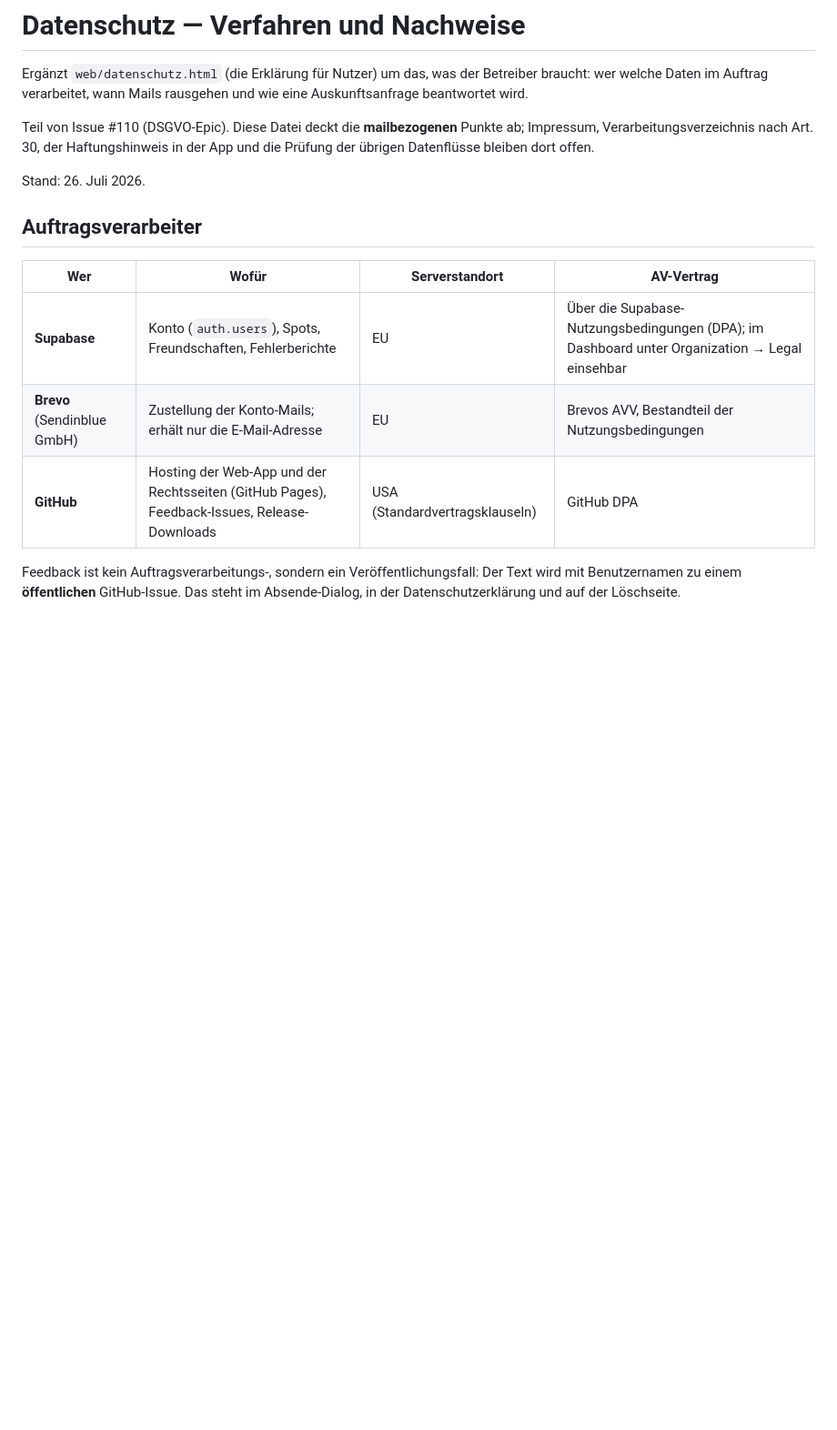
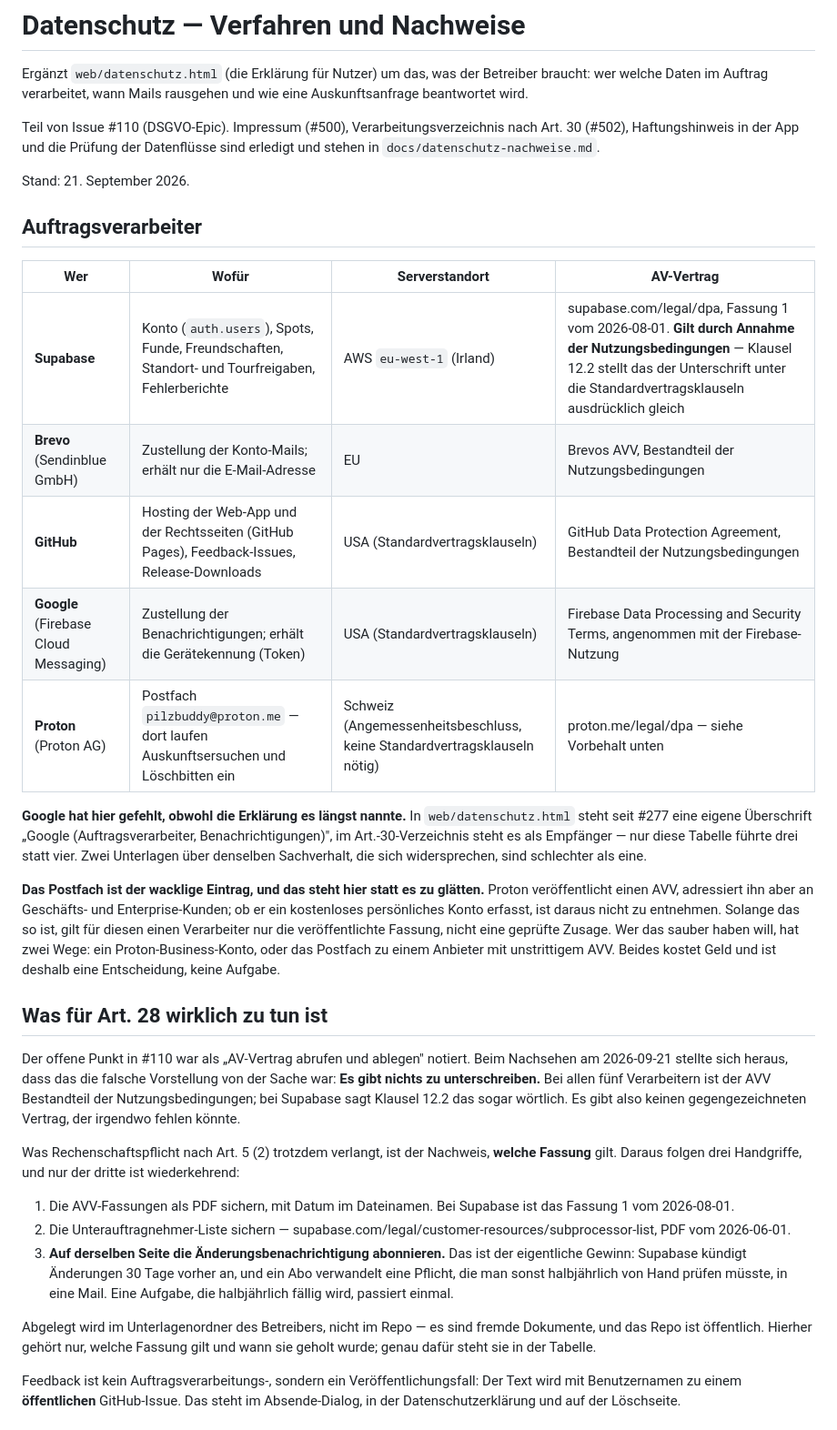
Before and after one commit to MacBuchi/pilzbuddy, a Markdown page: docs/datenschutz-verfahren.md, the part around the change. Shown at 91% size. Drawn GitHub-style; blank space fills up the shorter version.

Commit message:
docs(privacy): complete the processor list and correct what Art. 28 actually requires (#110) (#505)
Two findings, and the second changes what is left to do.

**Google was missing from the processor table**, although
`web/datenschutz.html` has carried a heading "Google
(Auftragsverarbeiter, Benachrichtigungen)" since #277 and the Art. 30
record lists it as a recipient. Three entries here against four there —
two documents about the same facts that contradict each other are worse
than one. Proton was missing too: the contact mailbox is where access
requests and deletion pleas arrive, so the provider belongs named.

**There is nothing to sign.** The open item in #110 read "retrieve the
DPA and file it", which assumed a countersigned contract was missing
somewhere. It is not: with all five processors the DPA is part of the
terms of service, and Supabase says so literally — clause 12.2 gives
acceptance of the agreement the same effect as signing the Standard
Contractual Clauses. What accountability under Art. 5 (2) does require
is evidence of which *version* applies, so the table now carries it
(Supabase version 1 of 2026-08-01) and the file names the three steps
that follow.

Only the third of those recurs, and it is the one worth having:
subscribing to Supabase's subprocessor change notifications. They
announce changes 30 days ahead, and the subscription turns a duty one
would otherwise re-check by hand twice a year into a mail. Hand work
that falls due twice a year happens once — the same reasoning that
produced the guard in #503.

The Proton entry is left visibly shaky rather than smoothed over: their
published DPA addresses business and enterprise customers, and whether
it covers a free personal mailbox does not follow from it. The two clean
ways out both cost money, so that is a decision, not a task.

Docs only, no version bump.

Co-authored-by: Claude Opus 5 <noreply@anthropic.com>

```diff
--- a/docs/datenschutz-verfahren.md
+++ b/docs/datenschutz-verfahren.md
@@ -4,20 +4,69 @@ Ergänzt `web/datenschutz.html` (die Erklärung für Nutzer) um das, was der
 Betreiber braucht: wer welche Daten im Auftrag verarbeitet, wann Mails
 rausgehen und wie eine Auskunftsanfrage beantwortet wird.
 
-Teil von Issue #110 (DSGVO-Epic). Diese Datei deckt die **mailbezogenen**
-Punkte ab; Impressum, Verarbeitungsverzeichnis nach Art. 30, der
-Haftungshinweis in der App und die Prüfung der übrigen Datenflüsse bleiben
-dort offen.
+Teil von Issue #110 (DSGVO-Epic). Impressum (#500),
+Verarbeitungsverzeichnis nach Art. 30 (#502), Haftungshinweis in der App
+und die Prüfung der Datenflüsse sind erledigt und stehen in
+`docs/datenschutz-nachweise.md`.
 
-Stand: 26. Juli 2026.
+Stand: 21. September 2026.
 
 ## Auftragsverarbeiter
 
 | Wer | Wofür | Serverstandort | AV-Vertrag |
 |---|---|---|---|
-| **Supabase** | Konto (`auth.users`), Spots, Freundschaften, Fehlerberichte | EU | Über die Supabase-Nutzungsbedingungen (DPA); im Dashboard unter Organization → Legal einsehbar |
+| **Supabase** | Konto (`auth.users`), Spots, Funde, Freundschaften, Standort- und Tourfreigaben, Fehlerberichte | AWS `eu-west-1` (Irland) | supabase.com/legal/dpa, Fassung 1 vom 2026-08-01. **Gilt durch Annahme der Nutzungsbedingungen** — Klausel 12.2 stellt das der Unterschrift unter die Standardvertragsklauseln ausdrücklich gleich |
 | **Brevo** (Sendinblue GmbH) | Zustellung der Konto-Mails; erhält nur die E-Mail-Adresse | EU | Brevos AVV, Bestandteil der Nutzungsbedingungen |
-| **GitHub** | Hosting der Web-App und der Rechtsseiten (GitHub Pages), Feedback-Issues, Release-Downloads | USA (Standardvertragsklauseln) | GitHub DPA |
+| **GitHub** | Hosting der Web-App und der Rechtsseiten (GitHub Pages), Feedback-Issues, Release-Downloads | USA (Standardvertragsklauseln) | GitHub Data Protection Agreement, Bestandteil der Nutzungsbedingungen |
+| **Google** (Firebase Cloud Messaging) | Zustellung der Benachrichtigungen; erhält die Gerätekennung (Token) | USA (Standardvertragsklauseln) | Firebase Data Processing and Security Terms, angenommen mit der Firebase-Nutzung |
+| **Proton** (Proton AG) | Postfach `pilzbuddy@proton.me` — dort laufen Auskunftsersuchen und Löschbitten ein | Schweiz (Angemessenheitsbeschluss, keine Standardvertragsklauseln nötig) | proton.me/legal/dpa — siehe Vorbehalt unten |
+
+**Google hat hier gefehlt, obwohl die Erklärung es längst nannte.** In
+`web/datenschutz.html` steht seit #277 eine eigene Überschrift „Google
+(Auftragsverarbeiter, Benachrichtigungen)", im Art.-30-Verzeichnis steht
+es als Empfänger — nur diese Tabelle führte drei statt vier. Zwei
+Unterlagen über denselben Sachverhalt, die sich widersprechen, sind
+schlechter als eine.
+
+**Das Postfach ist der wacklige Eintrag, und das steht hier statt es zu
+glätten.** Proton veröffentlicht einen AVV, adressiert ihn aber an
+Geschäfts- und Enterprise-Kunden; ob er ein kostenloses persönliches
+Konto erfasst, ist daraus nicht zu entnehmen. Solange das so ist, gilt
+für diesen einen Verarbeiter nur die veröffentlichte Fassung, nicht eine
+geprüfte Zusage. Wer das sauber haben will, hat zwei Wege: ein
+Proton-Business-Konto, oder das Postfach zu einem Anbieter mit
+unstrittigem AVV. Beides kostet Geld und ist deshalb eine Entscheidung,
+keine Aufgabe.
+
+## Was für Art. 28 wirklich zu tun ist
+
+Der offene Punkt in #110 war als „AV-Vertrag abrufen und ablegen"
+notiert. Beim Nachsehen am 2026-09-21 stellte sich heraus, dass das die
+falsche Vorstellung von der Sache war: **Es gibt nichts zu
+unterschreiben.** Bei allen fünf Verarbeitern ist der AVV Bestandteil
+der Nutzungsbedingungen; bei Supabase sagt Klausel 12.2 das sogar
+wörtlich. Es gibt also keinen gegengezeichneten Vertrag, der irgendwo
+fehlen könnte.
+
+Was Rechenschaftspflicht nach Art. 5 (2) trotzdem verlangt, ist der
+Nachweis, **welche Fassung** gilt. Daraus folgen drei Handgriffe, und
+nur der dritte ist wiederkehrend:
+
+1. Die AVV-Fassungen als PDF sichern, mit Datum im Dateinamen. Bei
+   Supabase ist das Fassung 1 vom 2026-08-01.
+2. Die Unterauftragnehmer-Liste sichern —
+   supabase.com/legal/customer-resources/subprocessor-list, PDF vom
+   2026-06-01.
+3. **Auf derselben Seite die Änderungsbenachrichtigung abonnieren.**
+   Das ist der eigentliche Gewinn: Supabase kündigt Änderungen 30 Tage
+   vorher an, und ein Abo verwandelt eine Pflicht, die man sonst
+   halbjährlich von Hand prüfen müsste, in eine Mail. Eine Aufgabe, die
+   halbjährlich fällig wird, passiert einmal.
+
+Abgelegt wird im Unterlagenordner des Betreibers, nicht im Repo — es
+sind fremde Dokumente, und das Repo ist öffentlich. Hierher gehört nur,
+welche Fassung gilt und wann sie geholt wurde; genau dafür steht sie in
+der Tabelle.
 
 Feedback ist kein Auftragsverarbeitungs-, sondern ein Veröffentlichungsfall:
 Der Text wird mit Benutzernamen zu einem **öffentlichen** GitHub-Issue. Das
```
Also changed, not shown: docs/datenschutz-nachweise.md (+7 -3 lines).
